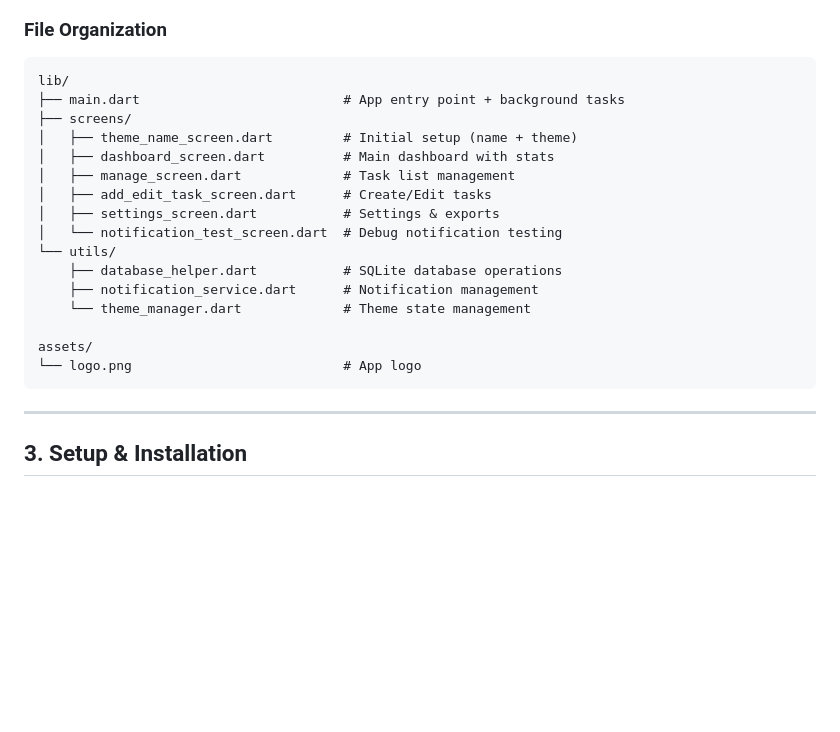
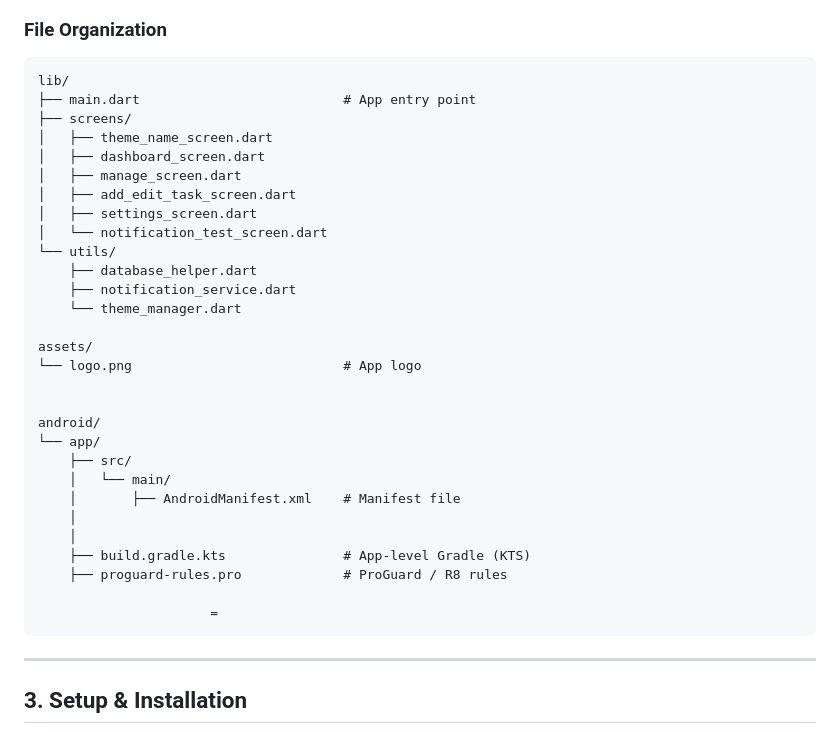
Before and after one commit to gulfamali16/App-Development-Portfolio, a Markdown page: MidTerm_updated/README.md, the part around the change. Rendered like a GitHub page; blank space fills up the shorter version.

````diff
--- a/MidTerm_updated/README.md
+++ b/MidTerm_updated/README.md
@@ -52,21 +52,34 @@ A comprehensive Flutter task management application with smart notifications, ba
 
 ```
 lib/
-├── main.dart                          # App entry point + background tasks
+├── main.dart                          # App entry point
 ├── screens/
-│   ├── theme_name_screen.dart         # Initial setup (name + theme)
-│   ├── dashboard_screen.dart          # Main dashboard with stats
-│   ├── manage_screen.dart             # Task list management
-│   ├── add_edit_task_screen.dart      # Create/Edit tasks
-│   ├── settings_screen.dart           # Settings & exports
-│   └── notification_test_screen.dart  # Debug notification testing
+│   ├── theme_name_screen.dart
+│   ├── dashboard_screen.dart
+│   ├── manage_screen.dart
+│   ├── add_edit_task_screen.dart
+│   ├── settings_screen.dart
+│   └── notification_test_screen.dart
 └── utils/
-    ├── database_helper.dart           # SQLite database operations
-    ├── notification_service.dart      # Notification management
-    └── theme_manager.dart             # Theme state management
+    ├── database_helper.dart
+    ├── notification_service.dart
+    └── theme_manager.dart
 
 assets/
 └── logo.png                           # App logo
+
+
+android/
+└── app/
+    ├── src/
+    │   └── main/
+    │       ├── AndroidManifest.xml    # Manifest file
+    │
+    │
+    ├── build.gradle.kts               # App-level Gradle (KTS)
+    ├── proguard-rules.pro             # ProGuard / R8 rules
+
+                      =
 ```
 
 ---
````
